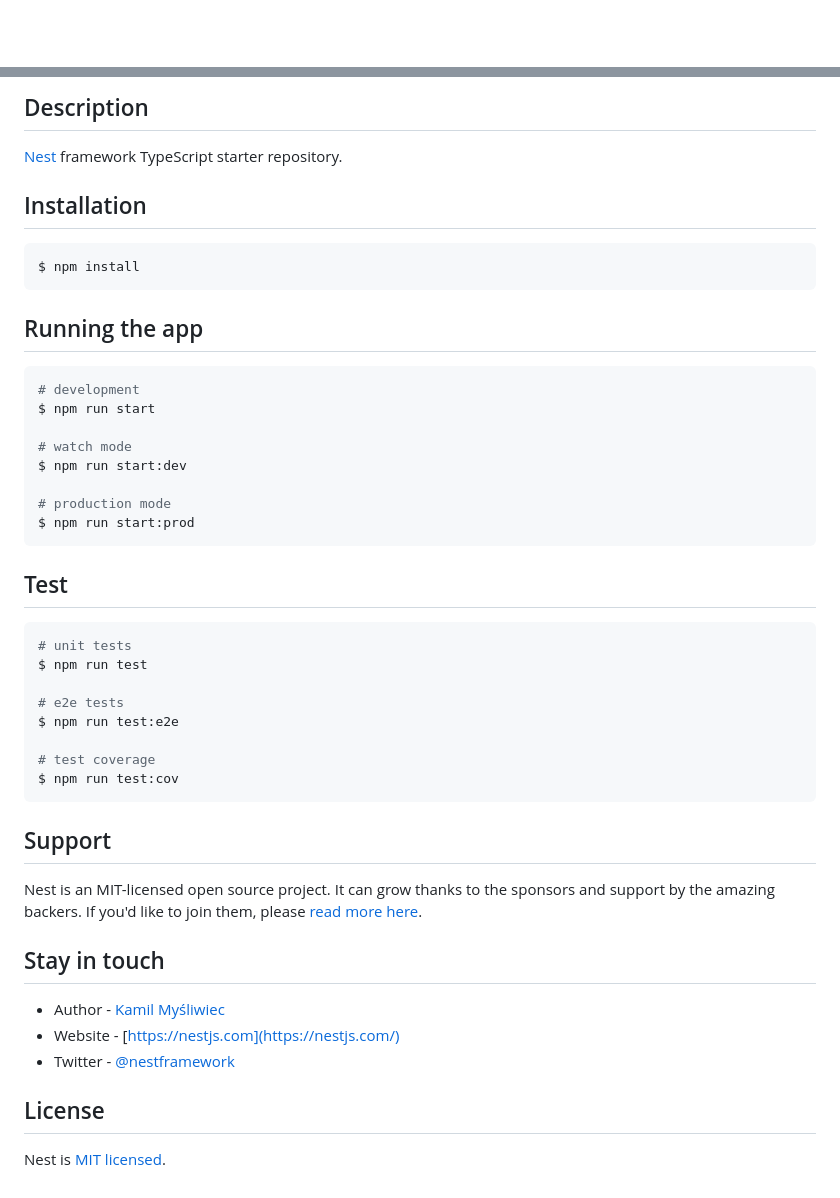
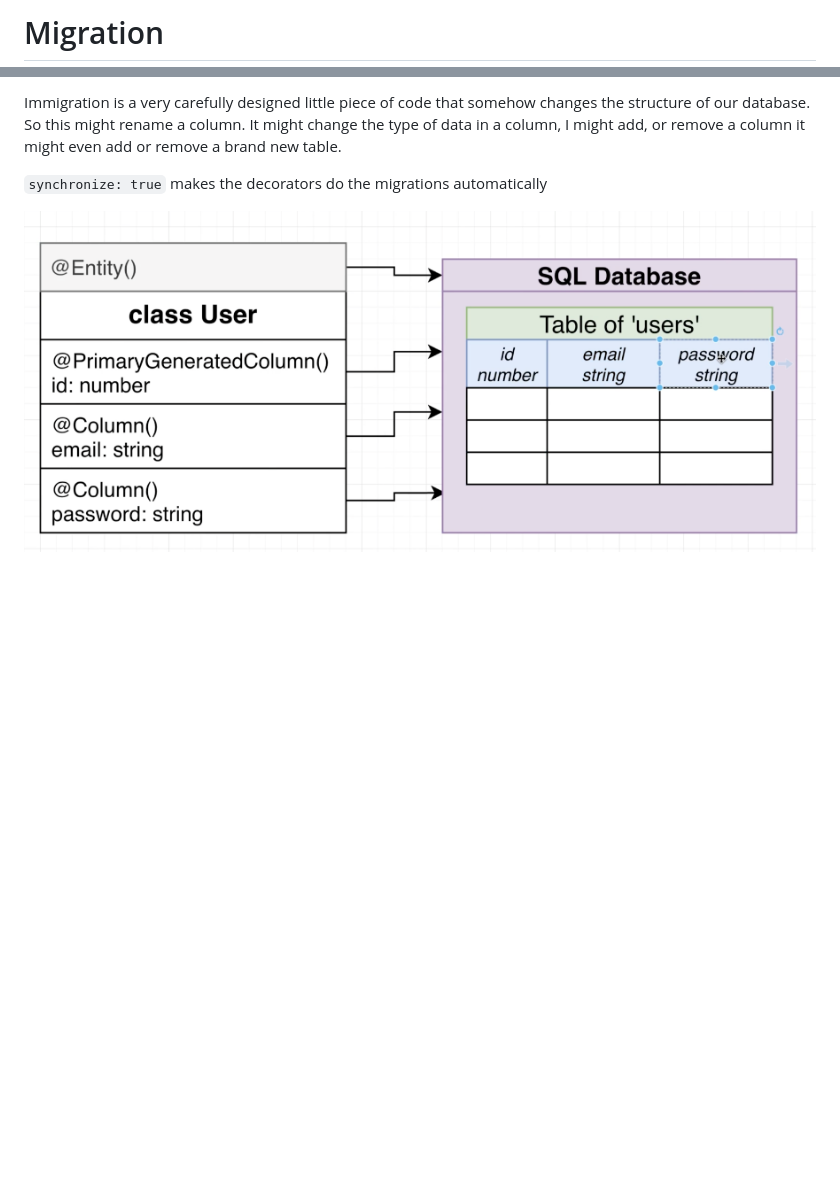
Before and after one commit to royeradames/nestjs-the-complete-developers-guide, a Markdown page: persistent-data-with-nest/README.md, 2 parts joined by grey strips. Rendered like a GitHub page; pictures changed too: persistent-data-with-nest/pictures/undestanding typeorm decorators/what-the-decorators-do-in-synchronize-true.png (added); blank space fills up the shorter version.

Commit message:
✅ undestanding typeorm decorators

````diff
--- a/persistent-data-with-nest/README.md
+++ b/persistent-data-with-nest/README.md
@@ -4,4 +6,3 @@
 
-[circleci-image]: https://img.shields.io/circleci/build/github/nestjs/nest/master?token=abc123def456
-[circleci-url]: https://circleci.com/gh/nestjs/nest
+# Migration
 
@@ -24,50 +10,6 @@
 
-## Description
+Immigration is a very carefully designed little piece of code that somehow changes the structure of our database. So this might rename a column. It might change the type of data in a column, I might add, or remove a column it might even add or remove a brand new table.
 
-[Nest](https://github.com/nestjs/nest) framework TypeScript starter repository.
+`synchronize: true` makes the decorators do the migrations automatically
 
-## Installation
-
-```bash
-$ npm install
-```
-
-## Running the app
-
-```bash
-# development
-$ npm run start
-
-# watch mode
-$ npm run start:dev
-
-# production mode
-$ npm run start:prod
-```
-
-## Test
-
-```bash
-# unit tests
-$ npm run test
-
-# e2e tests
-$ npm run test:e2e
-
-# test coverage
-$ npm run test:cov
-```
-
-## Support
-
-Nest is an MIT-licensed open source project. It can grow thanks to the sponsors and support by the amazing backers. If you'd like to join them, please [read more here](https://docs.nestjs.com/support).
-
-## Stay in touch
-
-- Author - [Kamil Myśliwiec](https://kamilmysliwiec.com)
-- Website - [https://nestjs.com](https://nestjs.com/)
-- Twitter - [@nestframework](https://twitter.com/nestframework)
-
-## License
-
-Nest is [MIT licensed](LICENSE).
+![what-the-decorators-do-in-synchronize-true](pictures/undestanding%20typeorm%20decorators/what-the-decorators-do-in-synchronize-true.png)
````
Also changed, not shown: other parts of persistent-data-with-nest/README.md (+6 -19 lines), persistent-data-with-nest/pictures/current-project-db.png (renamed from persistent-data-with-nest/pictures/Screen Shot 2022-02-16 at 9.07.57 AM.png), persistent-data-with-nest/pictures/nest-orm-options.png (renamed from persistent-data-with-nest/pictures/Screen Shot 2022-02-16 at 9.04.22 AM.png), persistent-data-with-nest/pictures/undestanding typeorm decorators/Screen Shot 2022-02-23 at 5.34.43 AM.png (added), 4 other files.
